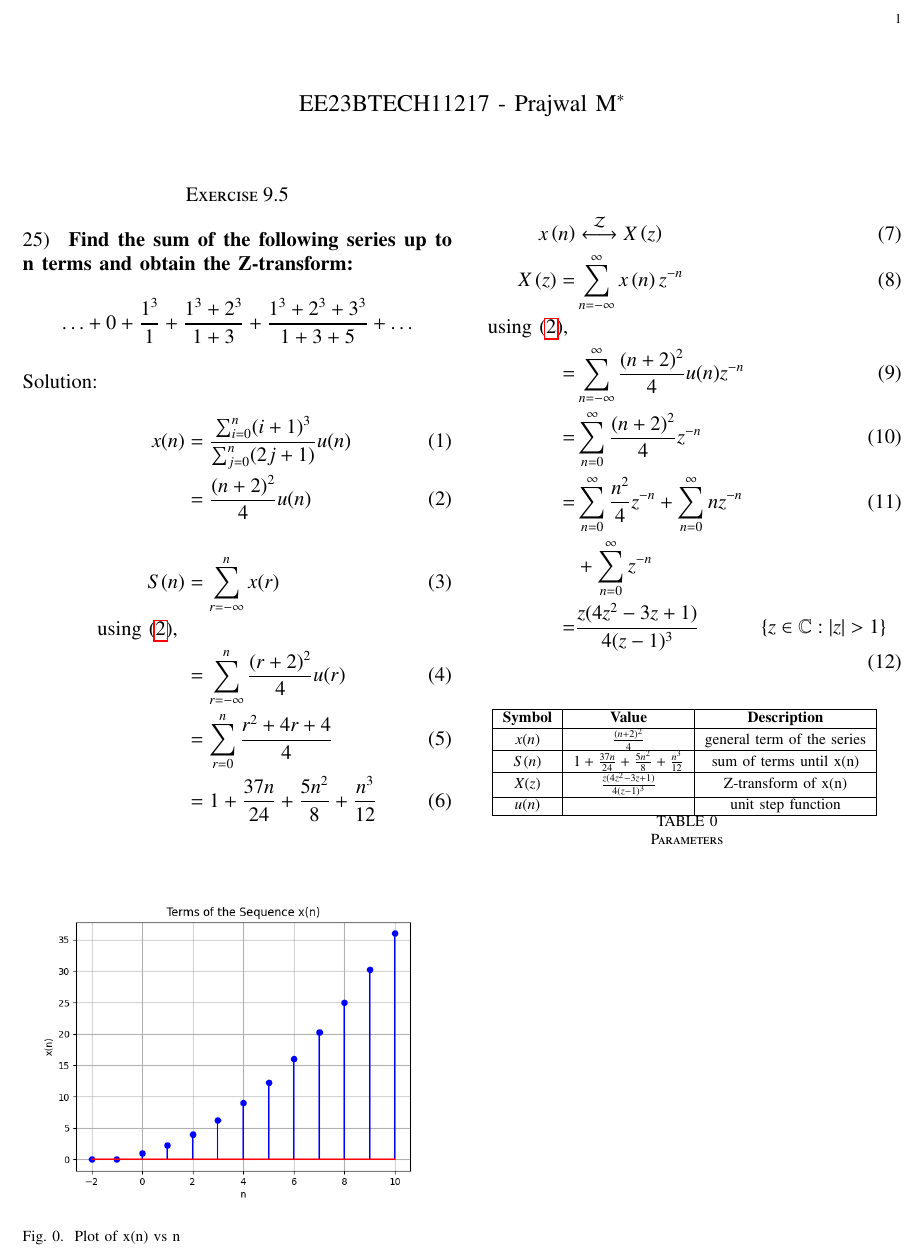
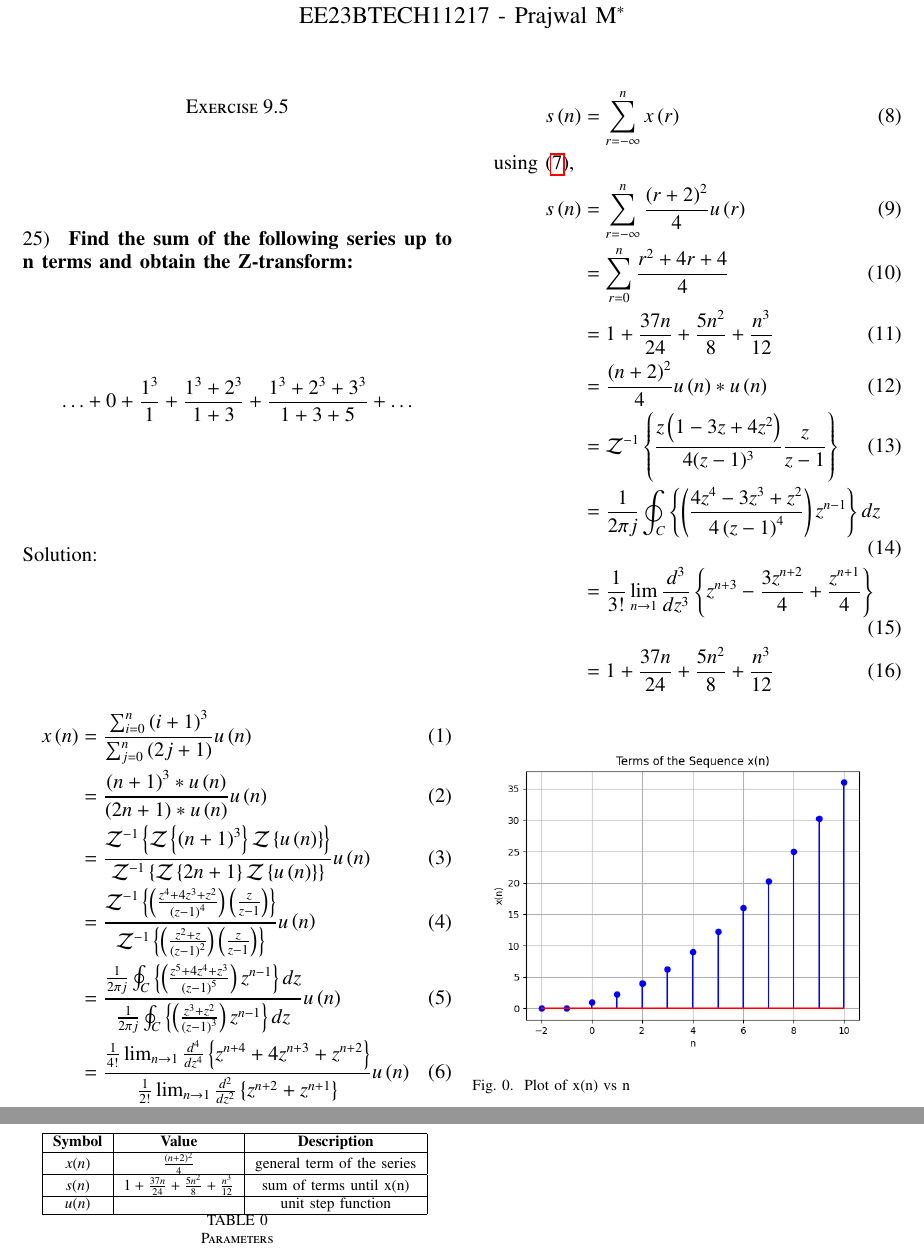
Before and after one commit to ee23btech11217/EE1205, a LaTeX problem sheet (Assignment2/main.tex, which reads Assignment2/tables/table.tex): part of the page before the commit and two parts of pages 1 and 2 of 2 after it, the two joined at a grey line, cut at the place of the change. Compiled offline with pdfLaTeX.

Commit message:
Used contour to find inverse z transform

```diff
--- a/Assignment2/main.tex
+++ b/Assignment2/main.tex
@@ -63,14 +63,26 @@ $$
 \ldots + 0 + \frac{1^3}{1} + \frac{1^3 + 2^3}{1 + 3} + \frac{1^3 + 2^3 + 3^3}{1 + 3 + 5} + \ldots$$
 
 \noindent Solution:
+
 \begin{align}
-    x(n) & = \frac{\sum_{i=0}^{n} (i+1)^3}{\sum_{j=0}^{n} (2j+1)} u(n)  \\
-    % & = \dfrac{\left(\frac{(n+1)(n + 2)}{2}\right)^2 }{(n+1)^2} \\
-    & = \frac{(n + 2)^2}{4} u(n) \label{x(n)}\\\notag\\
-    S(n) & = \sum_{r=-\infty}^{n} x(r)\\
+    x\brak{n} & = \frac{\sum_{i=0}^{n} \brak{i+1}^{3}}{\sum_{j=0}^{n} \brak{2j+1}} u\brak{n}  \\
+    & = \frac{\brak{n+1}^{3} * u\brak{n}}{\brak{2n+1} * u\brak{n}}u\brak{n}\\
+    & = \frac{\mathcal{Z}^{-1}\cbrak{\mathcal{Z}\cbrak{\brak{n+1}^{3}}\mathcal{Z}\cbrak{u\brak{n}}}}{\mathcal{Z}^{-1}\cbrak{\mathcal{Z}\cbrak{{2n+1}} \mathcal{Z}\cbrak{u\brak{n}}}} u\brak{n}\\
+    & = \frac{\mathcal{Z}^{-1}\cbrak{\brak{\frac{z^4+4z^3+z^2}{\brak{z-1}^4}}\brak{\frac{z}{z-1}}}}{\mathcal{Z}^{-1}\cbrak{ \brak{\frac{z^2 + z}{\brak{z-1}^2}}\brak{\frac{z}{z-1}}}} u\brak{n}\\
+    & = \frac{\frac{1}{2\pi j} \oint_C  \cbrak{\brak{\frac{z^5+4z^4+z^3}{\brak{z-1}^5}}z^{n-1}} dz}{\frac{1}{2\pi j} \oint_C  \cbrak{ \brak{\frac{z^3 + z^2}{\brak{z-1}^3}}z^{n-1}} dz}u\brak{n}\\
+    & = \frac{\frac{1}{4!} \lim_{n\rightarrow1}{\frac{d^4}{dz^4} \cbrak{z^{n+4}+4z^{n+3}+z^{n+2}}}}{\frac{1}{2!} \lim_{n\rightarrow1}{\frac{d^2}{dz^2} \cbrak{z^{n+2}+z^{n+1}}}}u\brak{n}\\
+    & = \frac{\brak{n + 2}^{2}}{4} u\brak{n} \label{x(n)}
+\end{align}
+\begin{align}
+    s\brak{n} & = \sum_{r=-\infty}^{n} x\brak{r}\\
     \notag \text{using \eqref{x(n)}, } \\
-    & = \sum_{r=-\infty}^{n} \frac{(r+2)^2}{4} u(r) \\
+    s\brak{n} & = \sum_{r=-\infty}^{n} \frac{\brak{r+2}^{2}}{4} u\brak{r} \\
     & = \sum_{r=0}^{n}\frac{r^2 + 4r + 4}{4} \\
+    & = 1 + \frac{37n}{24} + \frac{5n^2}{8} + \frac{n^3}{12}\\
+    & = \frac{\brak{n+2}^2}{4} u\brak{n}* u\brak{n}\\
+    & = \mathcal{Z}^{-1}\cbrak{\frac{z \brak{1 - 3 z + 4 z^2}}{4 (z - 1)^3}\frac{z}{z-1}}\\
+    & = \frac{1}{2\pi j} \oint_C  \cbrak{\brak{\frac{4z^4-3z^3 + z^2}{4\brak{z-1}^4}}z^{n-1}} dz\\
+    & = \frac{1}{3!} \lim_{n\rightarrow1}{\frac{d^3}{dz^3} \cbrak{z^{n+3}-\frac{3z^{n+2}}{4}+\frac{z^{n+1}}{4}}}\\
     & = 1 + \frac{37n}{24} + \frac{5n^2}{8} + \frac{n^3}{12}
 \end{align}
 
@@ -81,16 +93,6 @@ $$
    \label {fig: 11.9.5.25.1}
 \end{figure}
 
-\begin{align}
-    x \brak{n} & \system{Z} X \brak{z} \\
-    X \brak{z} = &  \sum_{n=-\infty}^{\infty} x \brak{n}   z^{-n} \\
-    \notag \text{using \eqref{x(n)}, } \\
-    = & \sum_{n=-\infty}^{\infty} \frac{(n + 2)^2}{4}u(n) z^{-n} \\
-    = & \sum_{n=0}^{\infty} \frac{(n + 2)^2}{4} z^{-n} \\
-    = & \sum_{n=0}^{\infty} \frac{n^2}{4}z^{-n} + \sum_{n=0}^{\infty} nz^{-n} \\
-    & + \sum_{n=0}^{\infty} z^{-n} \notag\\ %remove notag and '\\ &' before submitting
-    = & \frac{z(4z^2 - 3z + 1)}{4(z - 1)^3} & \cbrak{z\in\mathbb{C} : |z|>1}
-\end{align}
 \begin{table}[h]
     \centering
     \input{tables/table}
--- a/Assignment2/tables/table.tex
+++ b/Assignment2/tables/table.tex
@@ -4,9 +4,7 @@
     \hline
 	  $x(n)$ & $\frac{(n+2)^2}{4}$ & general term of the series \\
     \hline
-    	  $S(n)$ & $1 + \frac{37n}{24} + \frac{5n^2}{8} + \frac{n^3}{12}$ & sum of terms until x(n) \\
-    \hline
-	  $X(z)$ & $\frac{z(4z^2 - 3z + 1)}{4(z - 1)^3}$ & Z-transform of x(n) \\
+    	  $s(n)$ & $1 + \frac{37n}{24} + \frac{5n^2}{8} + \frac{n^3}{12}$ & sum of terms until x(n) \\
     \hline
 	  $u(n)$ & & unit step function \\
     \hline
```
Also changed, not shown: Assignment2/main.pdf, 2 other files.
